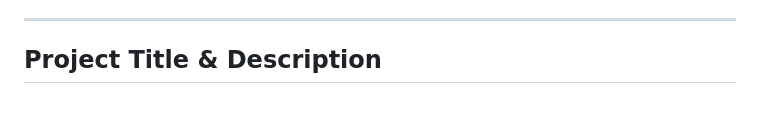
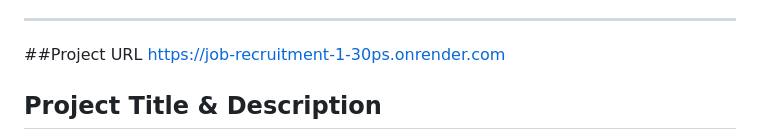
Before and after one commit to amirjonoqilov/Job_Recruitment, a Markdown page: README.md, the part around the change. GitHub-like rendering; blank space fills up the shorter version.

```diff
--- a/README.md
+++ b/README.md
@@ -17,6 +17,8 @@ A robust web-based Job Recruitment Platform built with Django, designed to strea
 -   [Acknowledgments](#acknowledgments)
 
 ---
+##Project URL
+https://job-recruitment-1-30ps.onrender.com
 
 ## Project Title & Description
 
```
